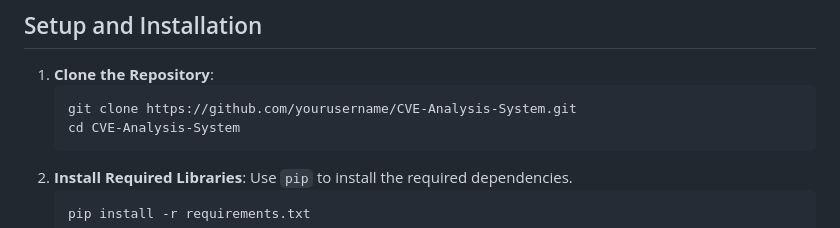
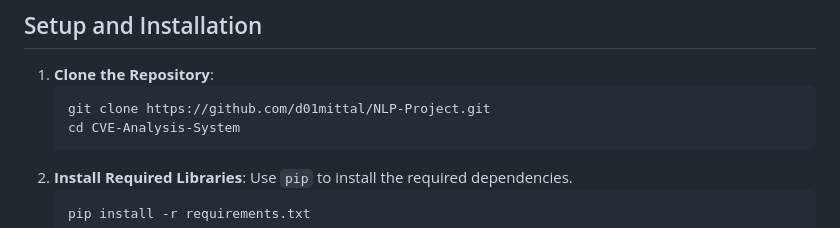
Before and after one commit to d01mittal/NLP-Project, a Markdown page: README.md, the part around the change. Drawn GitHub-style.

````diff
--- a/README.md
+++ b/README.md
@@ -26,7 +26,7 @@ The **CVE Analysis System** is a web-based application designed for analyzing Co
 
 1. **Clone the Repository**:
    ```bash
-   git clone https://github.com/yourusername/CVE-Analysis-System.git
+   git clone https://github.com/d01mittal/NLP-Project.git
    cd CVE-Analysis-System
 2. **Install Required Libraries**: Use `pip` to install the required dependencies.
    ```bash
````
